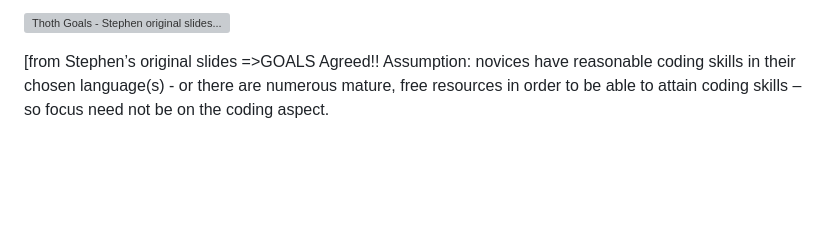
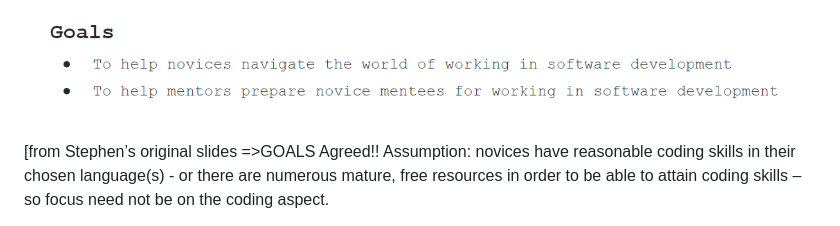
Before and after one commit to ldeeley/demo, a Markdown page: thothDiscussion.md, the part around the change printed below. Drawn GitHub-style; pictures changed too: thothGoals.png (added); blank space fills up the shorter version; grey boxes are pictures that could not be loaded.

```diff
--- a/thothDiscussion.md
+++ b/thothDiscussion.md
@@ -1,5 +1,6 @@
 
-![Thoth Goals - Stephen original slides...](file:///C:\Users\leste\Desktop\thothGoals.png)
+![Goals - Stephen's original slide](thothGoals.png)
+
 
 
 [from Stephen’s original slides =>GOALS Agreed!!
```
Also changed, not shown: other parts of thothDiscussion.md (+2 -2 lines), thothmap.png (added).
